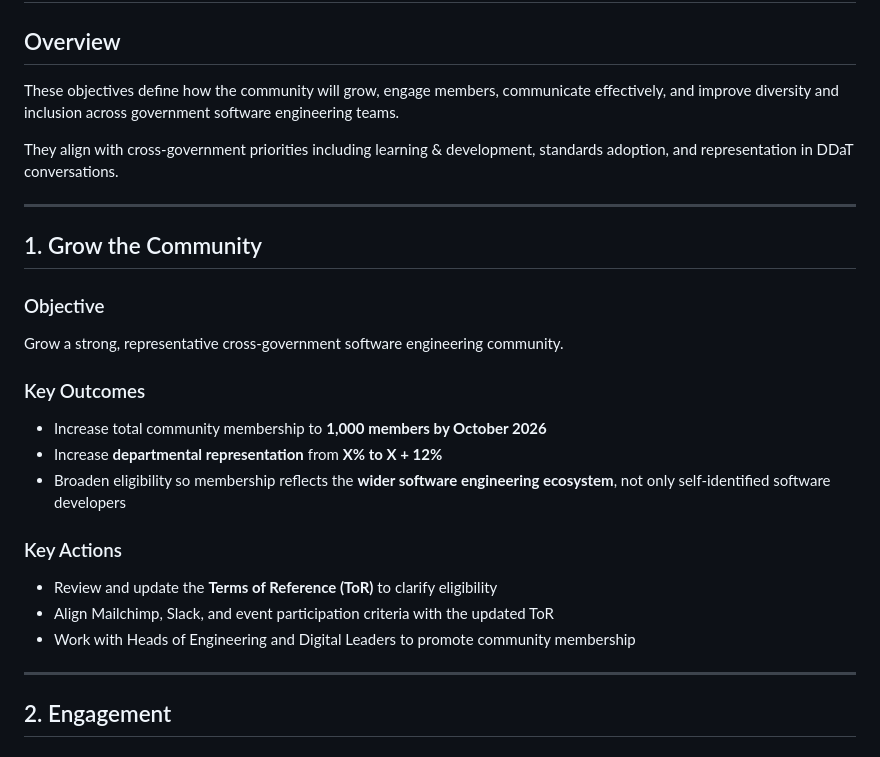
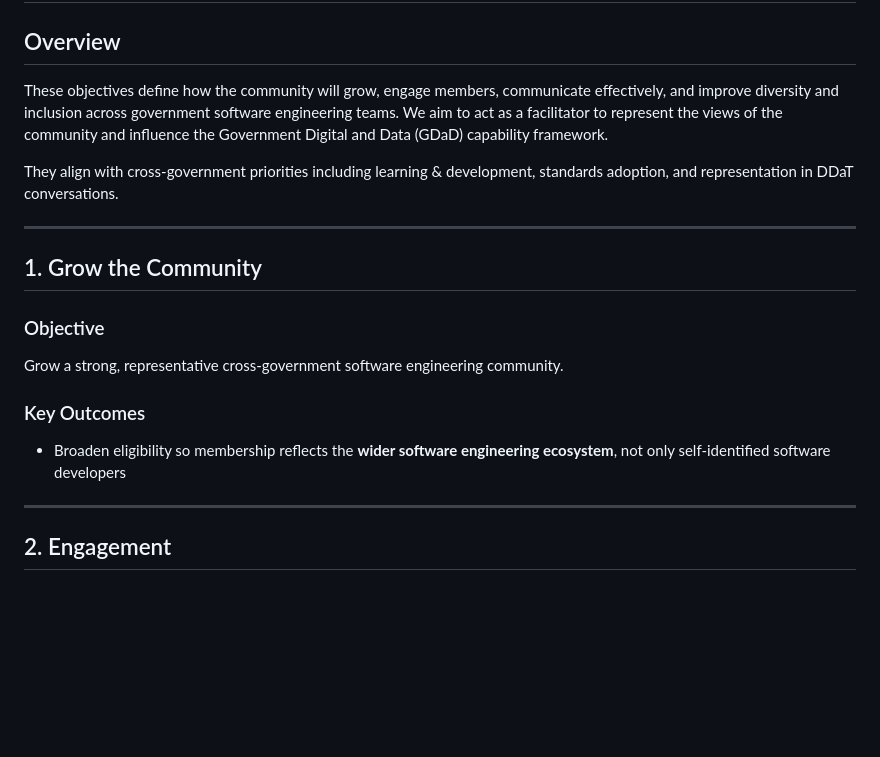
Before and after one commit to uk-x-gov-software-community/uk-x-gov-software-community.github.io, a Markdown page: objectives.md, the part around one of its changes. GitHub-like rendering; blank space fills up the shorter version.

```diff
--- a/objectives.md
+++ b/objectives.md
@@ -8,7 +8,7 @@ title: Our Objectives
 
 ## Overview
 
-These objectives define how the community will grow, engage members, communicate effectively, and improve diversity and inclusion across government software engineering teams.
+These objectives define how the community will grow, engage members, communicate effectively, and improve diversity and inclusion across government software engineering teams. We aim to act as a facilitator to represent the views of the community and influence the Government Digital and Data (GDaD) capability framework.
 
 They align with cross-government priorities including learning & development, standards adoption, and representation in DDaT conversations.
 
@@ -20,14 +20,7 @@ They align with cross-government priorities including learning & development, st
 Grow a strong, representative cross-government software engineering community.
 
 ### Key Outcomes
-- Increase total community membership to **1,000 members by October 2026**
-- Increase **departmental representation** from **X% to X + 12%**
 - Broaden eligibility so membership reflects the **wider software engineering ecosystem**, not only self-identified software developers
-
-### Key Actions
-- Review and update the **Terms of Reference (ToR)** to clarify eligibility
-- Align Mailchimp, Slack, and event participation criteria with the updated ToR
-- Work with Heads of Engineering and Digital Leaders to promote community membership
 
 
 ---
```
Also changed, not shown: other parts of objectives.md (+4 -12 lines).
